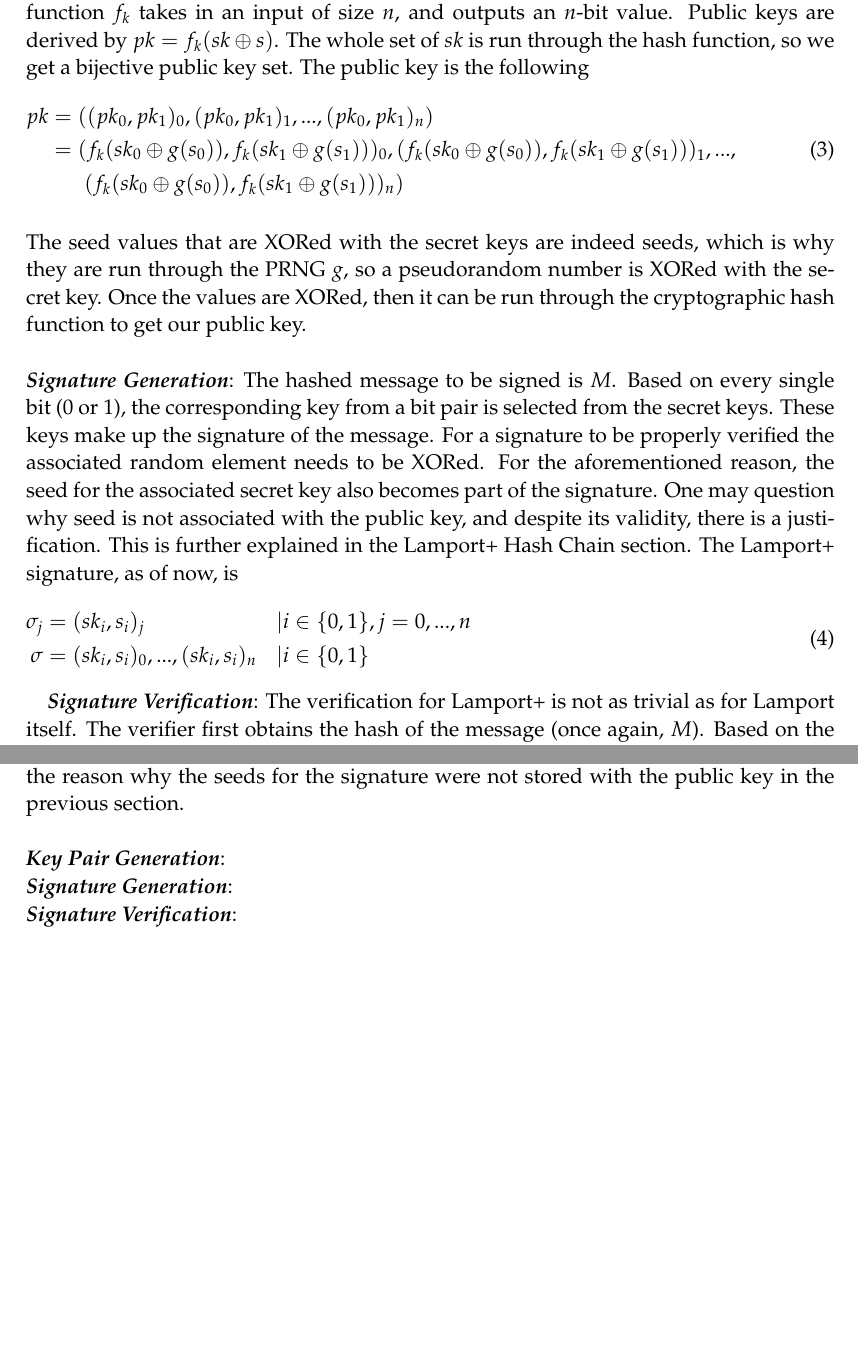
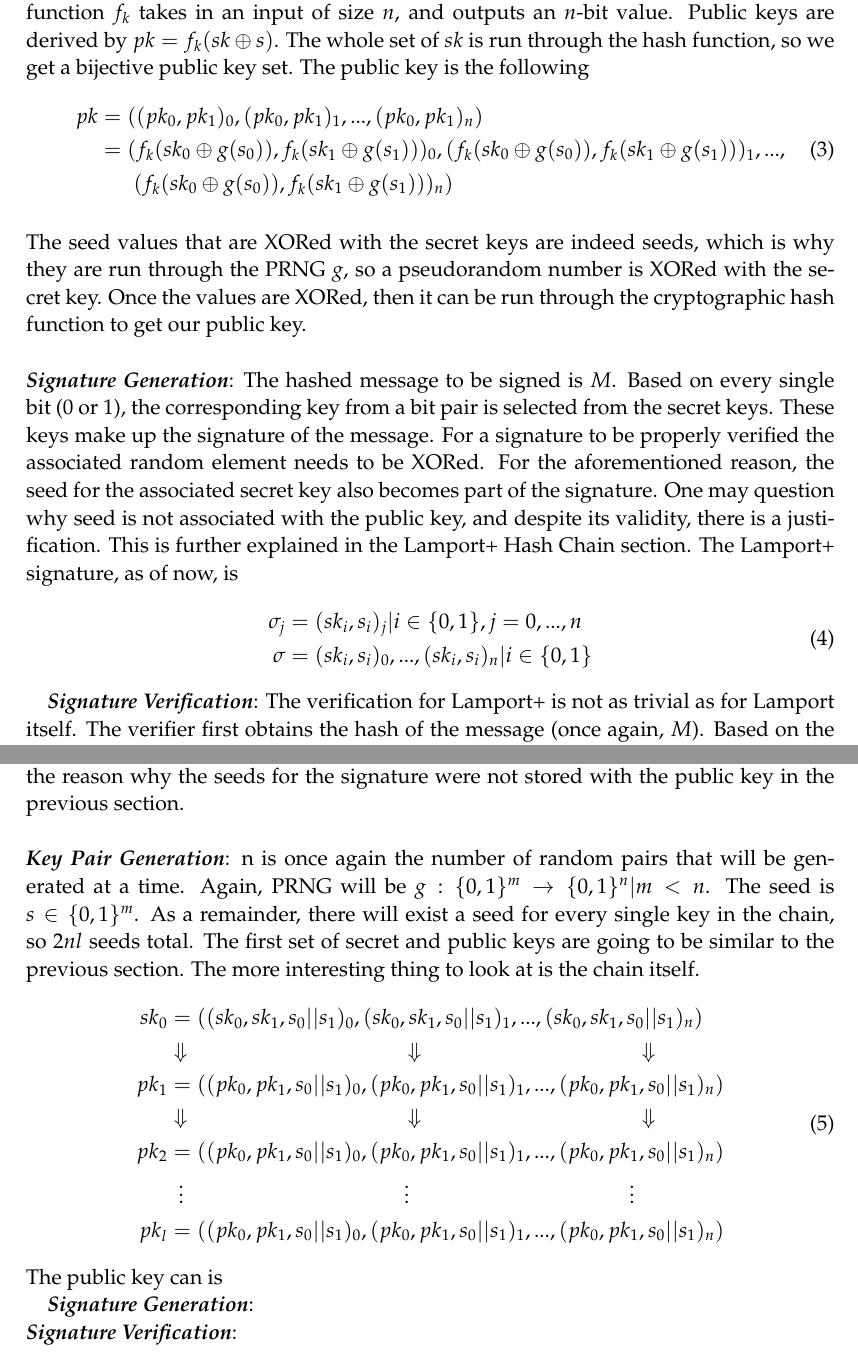
Before and after one commit to narayave/CS419AppCrypto, a LaTeX document (report.tex): two parts of pages 3 and 4 of 9, joined at a grey line, cut so that both start at the same text, the shorter picture padded with empty space. Compiled offline with pdfLaTeX.

Commit message:
Hash chain key gen partway

```diff
--- a/report.tex
+++ b/report.tex
@@ -89,11 +89,11 @@ Each key is $n$-bits long. Note that there isn't one single seed value $s$, but
 \end{equation} \\
 The seed values that are XORed with the secret keys are indeed seeds, which is why they are run through the PRNG $g$, so a pseudorandom number is XORed with the secret key. Once the values are XORed, then it can be run through the cryptographic hash function to get our public key.\\ \\
 \textbf{\textit{Signature Generation}}: The hashed message to be signed is $M$. Based on every single bit (0 or 1), the corresponding key from a bit pair is selected from the secret keys. These keys make up the signature of the message. For a signature to be properly verified the associated random element needs to be XORed. For the aforementioned reason, the seed for the associated secret key also becomes part of the signature. One may question why seed is not associated with the public key, and despite its validity, there is a justification. This is further explained in the Lamport+ Hash Chain section. The Lamport+ signature, as of now, is
-\mathleft
+\mathcenter
 \begin{equation}
 \begin{split}
-\sigma_j & = (sk_i, s_i)_j & | & i \in \{0, 1\}, j = 0,...,n \\
-\sigma & = (sk_i, s_i)_0,...,(sk_i, s_i)_n & | & i \in \{0, 1\}
+\sigma_j & = (sk_i, s_i)_j | i \in \{0, 1\}, j = 0,...,n \\
+\sigma & = (sk_i, s_i)_0,...,(sk_i, s_i)_n | i \in \{0, 1\}
 \end{split}
 \end{equation}
 
@@ -102,7 +102,21 @@ The seed values that are XORed with the secret keys are indeed seeds, which is w
 \subsection*{Lamport+ Hash Chain}
 Hash chains aid One-Time signatures to be used multiple times with a single key. This can be applied to the Lamport+ signature scheme. The underlining idea here is that after the public key is generated in the scheme, another set of keys are generated based on the previous public key getting hashed. As you can guess, expect the last public key of the chain, all keys before act as a private key.\\
 There are two important things to make note of here. First off, we introduce a new parameter, which we call $l \in \mathbb{N}$, $l > 0$. This parameter helps keep track of how long the chain is, or many times new public keys have been derived. Secondly, the public keys, along with the keys, hold new PRNG seeds. These seeds will help produce XOR values for the following set of public keys, not to verify the signature that level. This is the reason why the seeds for the signature were not stored with the public key in the previous section.\\ \\
-\textbf{\textit{Key Pair Generation}}: \\
+\textbf{\textit{Key Pair Generation}}: n is once again the number of random pairs that will be generated at a time. Again, PRNG will be $g : \{0,1\}^m \rightarrow \{0,1\}^n | m < n$. The seed is $s \in \{0,1\}^m$. As a remainder, there will exist a seed for every single key in the chain, so $2nl$ seeds total. The first set of secret and public keys are going to be similar to the previous section. The more interesting thing to look at is the chain itself.
+\mathcenter
+\begin{equation}
+\begin{split}
+sk_0 & = ((sk_0, sk_1, s_0||s_1)_0,(sk_0, sk_1, s_0||s_1)_1,...,(sk_0, sk_1, s_0||s_1)_n)\\
+& \Downarrow \hspace{4cm}\Downarrow \hspace{4cm}\Downarrow \\
+pk_1 & = ((pk_0, pk_1, s_0||s_1)_0,(pk_0, pk_1, s_0||s_1)_1,...,(pk_0, pk_1, s_0||s_1)_n) \\
+& \Downarrow \hspace{4cm}\Downarrow \hspace{4cm}\Downarrow \\
+pk_2 & = ((pk_0, pk_1, s_0||s_1)_0,(pk_0, pk_1, s_0||s_1)_1,...,(pk_0, pk_1, s_0||s_1)_n) \\
+& \hspace{0.2cm}\vdots \hspace{4cm}\vdots \hspace{4cm}\vdots \\
+pk_l & = ((pk_0, pk_1, s_0||s_1)_0,(pk_0, pk_1, s_0||s_1)_1,...,(pk_0, pk_1, s_0||s_1)_n) \\
+\end{split}
+\end{equation}
+The public key can is
+
 \textbf{\textit{Signature Generation}}: \\
 \textbf{\textit{Signature Verification}}:
 
```
Also changed, not shown: report.pdf, report.tex (4 more changed lines), 2 other files.
